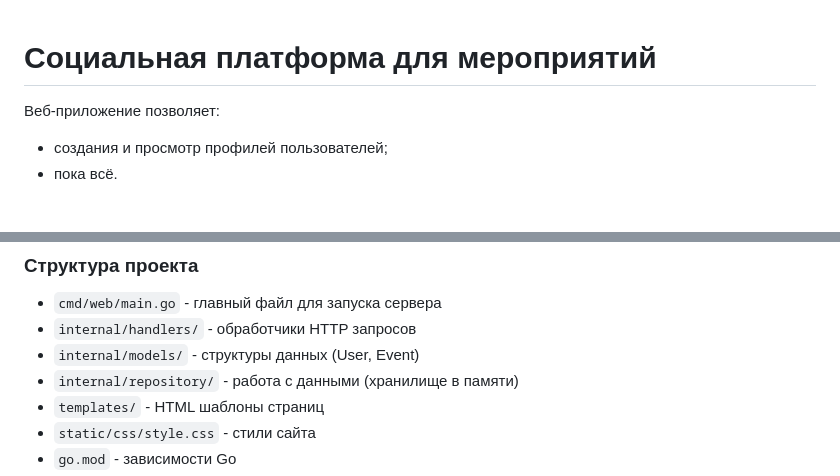
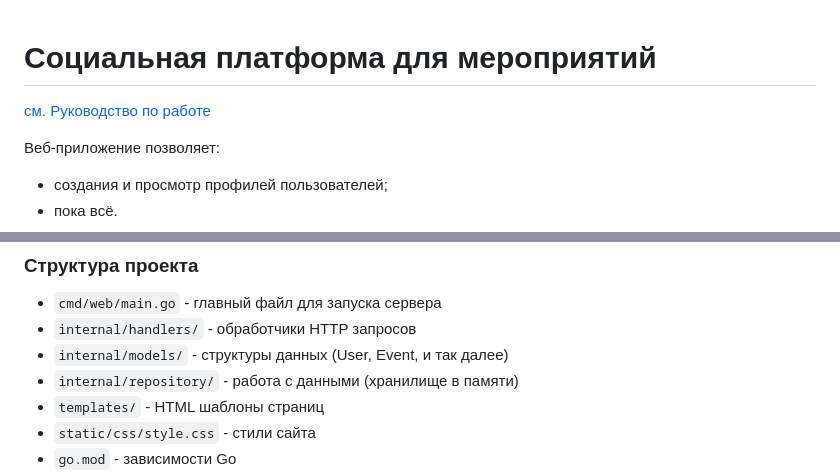
Before and after one commit to alsmr12/event_social_platform, a Markdown page: README.md, 2 parts joined by grey strips. Rendered like a GitHub page; blank space fills up the shorter version.

Commit message:
edit README, BRANCHING

```diff
--- a/README.md
+++ b/README.md
@@ -1,4 +1,6 @@
 # Социальная платформа для мероприятий
+
+[см. Руководство по работе](BRANCHING.md)
 
 Веб-приложение позволяет:
  - создания и просмотр профилей пользователей;
@@ -20,7 +22,7 @@
 
 - `cmd/web/main.go` - главный файл для запуска сервера
 - `internal/handlers/` - обработчики HTTP запросов
-- `internal/models/` - структуры данных (User, Event)
+- `internal/models/` - структуры данных (User, Event, и так далее)
 - `internal/repository/` - работа с данными (хранилище в памяти)
 - `templates/` - HTML шаблоны страниц
 - `static/css/style.css` - стили сайта
```
Also changed, not shown: BRANCHING.md (+16 -14 lines).
